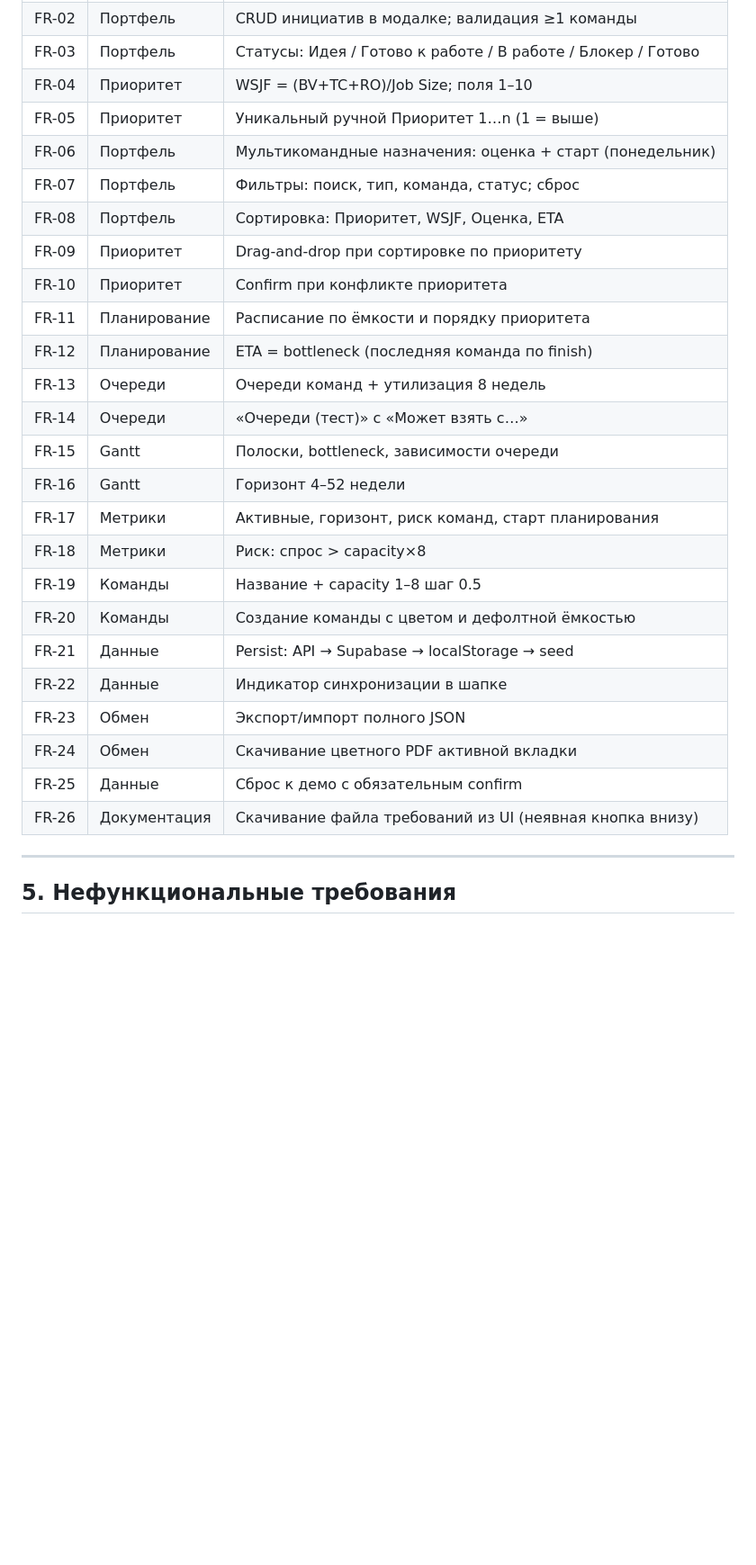
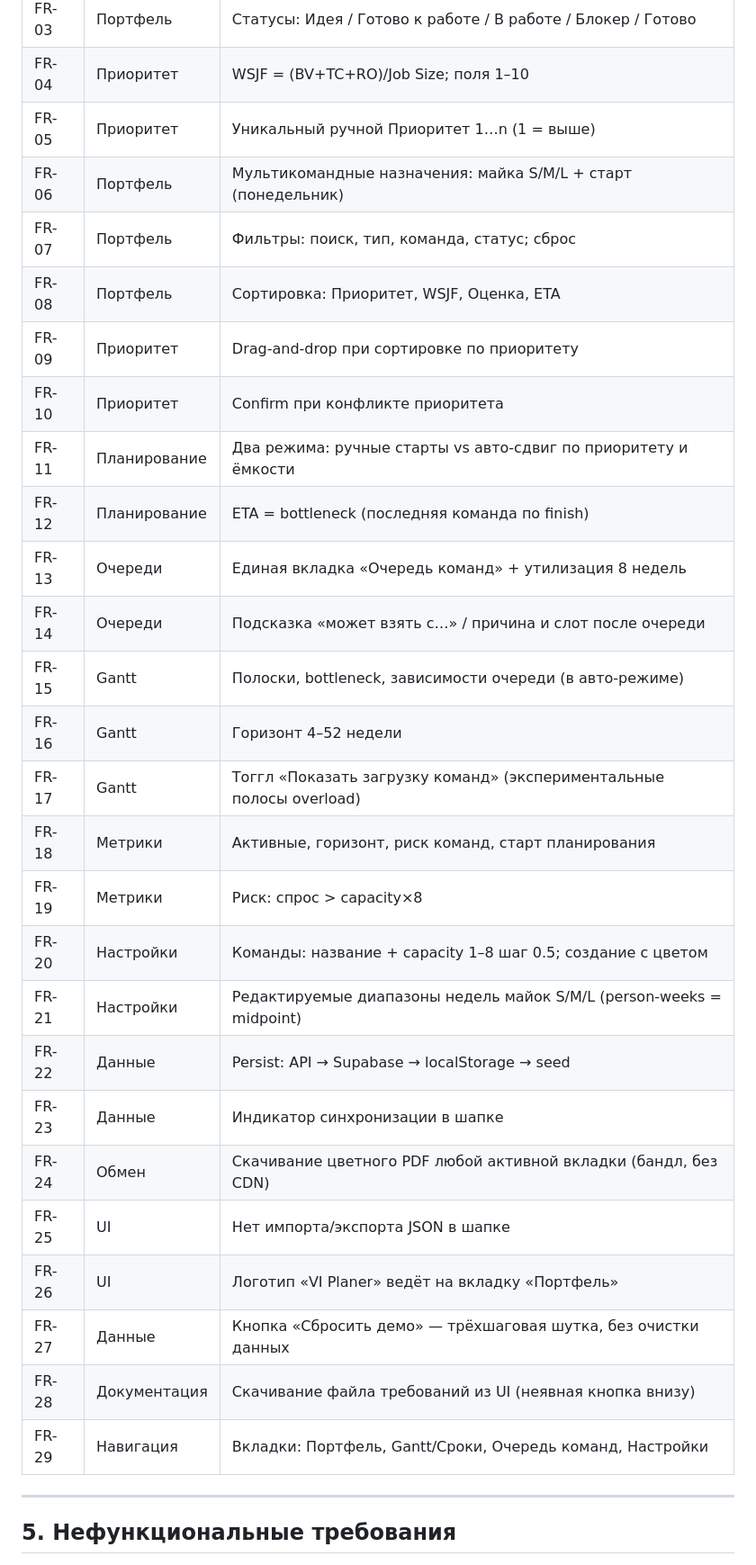
Before and after one commit to BolshakovIN/vi_planer, a Markdown page: docs/VI-Planer-requirements.md, the part around one of its changes. Shown at 90% size. GitHub-like rendering; blank space fills up the shorter version.

```diff
--- a/docs/VI-Planer-requirements.md
+++ b/docs/VI-Planer-requirements.md
@@ -146,27 +151,30 @@ Auth/RBAC, аудит изменений, интеграция Jira/Linear, уд
 | FR-03 | Портфель | Статусы: Идея / Готово к работе / В работе / Блокер / Готово |
 | FR-04 | Приоритет | WSJF = (BV+TC+RO)/Job Size; поля 1–10 |
 | FR-05 | Приоритет | Уникальный ручной Приоритет 1…n (1 = выше) |
-| FR-06 | Портфель | Мультикомандные назначения: оценка + старт (понедельник) |
+| FR-06 | Портфель | Мультикомандные назначения: майка S/M/L + старт (понедельник) |
 | FR-07 | Портфель | Фильтры: поиск, тип, команда, статус; сброс |
 | FR-08 | Портфель | Сортировка: Приоритет, WSJF, Оценка, ETA |
 | FR-09 | Приоритет | Drag-and-drop при сортировке по приоритету |
 | FR-10 | Приоритет | Confirm при конфликте приоритета |
-| FR-11 | Планирование | Расписание по ёмкости и порядку приоритета |
+| FR-11 | Планирование | Два режима: ручные старты vs авто-сдвиг по приоритету и ёмкости |
 | FR-12 | Планирование | ETA = bottleneck (последняя команда по finish) |
-| FR-13 | Очереди | Очереди команд + утилизация 8 недель |
-| FR-14 | Очереди | «Очереди (тест)» с «Может взять с…» |
-| FR-15 | Gantt | Полоски, bottleneck, зависимости очереди |
+| FR-13 | Очереди | Единая вкладка «Очередь команд» + утилизация 8 недель |
+| FR-14 | Очереди | Подсказка «может взять с…» / причина и слот после очереди |
+| FR-15 | Gantt | Полоски, bottleneck, зависимости очереди (в авто-режиме) |
 | FR-16 | Gantt | Горизонт 4–52 недели |
-| FR-17 | Метрики | Активные, горизонт, риск команд, старт планирования |
-| FR-18 | Метрики | Риск: спрос > capacity×8 |
-| FR-19 | Команды | Название + capacity 1–8 шаг 0.5 |
-| FR-20 | Команды | Создание команды с цветом и дефолтной ёмкостью |
-| FR-21 | Данные | Persist: API → Supabase → localStorage → seed |
-| FR-22 | Данные | Индикатор синхронизации в шапке |
-| FR-23 | Обмен | Экспорт/импорт полного JSON |
-| FR-24 | Обмен | Скачивание цветного PDF активной вкладки |
-| FR-25 | Данные | Сброс к демо с обязательным confirm |
-| FR-26 | Документация | Скачивание файла требований из UI (неявная кнопка внизу) |
+| FR-17 | Gantt | Тоггл «Показать загрузку команд» (экспериментальные полосы overload) |
+| FR-18 | Метрики | Активные, горизонт, риск команд, старт планирования |
+| FR-19 | Метрики | Риск: спрос > capacity×8 |
+| FR-20 | Настройки | Команды: название + capacity 1–8 шаг 0.5; создание с цветом |
+| FR-21 | Настройки | Редактируемые диапазоны недель майок S/M/L (person-weeks = midpoint) |
+| FR-22 | Данные | Persist: API → Supabase → localStorage → seed |
+| FR-23 | Данные | Индикатор синхронизации в шапке |
+| FR-24 | Обмен | Скачивание цветного PDF любой активной вкладки (бандл, без CDN) |
+| FR-25 | UI | Нет импорта/экспорта JSON в шапке |
+| FR-26 | UI | Логотип «VI Planer» ведёт на вкладку «Портфель» |
+| FR-27 | Данные | Кнопка «Сбросить демо» — трёхшаговая шутка, без очистки данных |
+| FR-28 | Документация | Скачивание файла требований из UI (неявная кнопка внизу) |
+| FR-29 | Навигация | Вкладки: Портфель, Gantt/Сроки, Очередь команд, Настройки |
 
 ---
 
```
Also changed, not shown: other parts of docs/VI-Planer-requirements.md (+51 -43 lines), README.md (+3 -4 lines), public/VI-Planer-requirements.md (+69 -58 lines).
